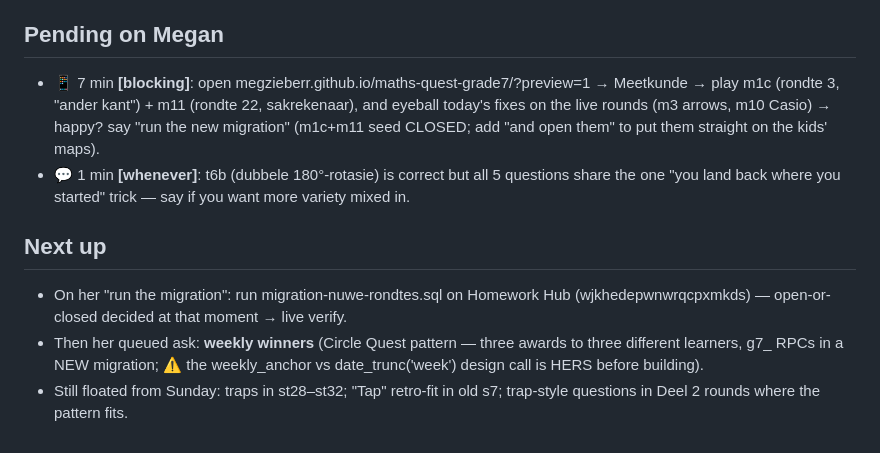
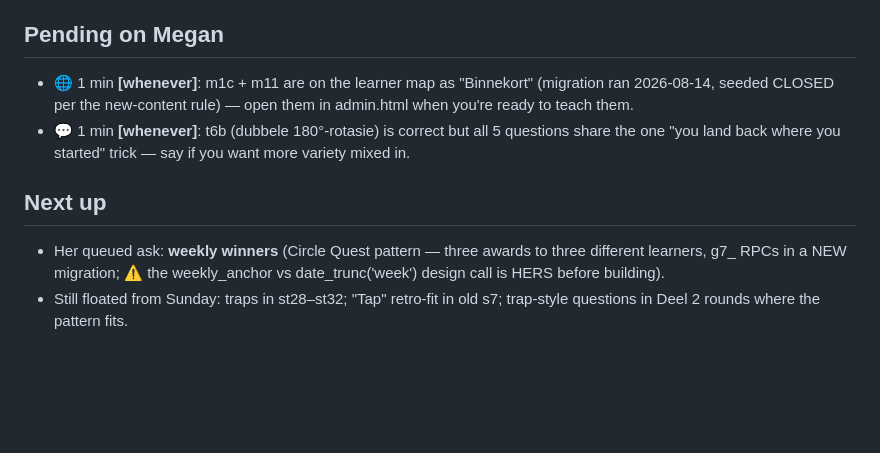
Before and after one commit to megzieberr/maths-quest-grade7, a Markdown page: PROJECT-STATUS.md, the part around the change. Rendered like a GitHub page; blank space fills up the shorter version.

Commit message:
PROJECT-STATUS: migration-nuwe-rondtes.sql RAN (m1c + m11 seeded closed, verified 2/2) — she opens them in admin when ready

```diff
--- a/PROJECT-STATUS.md
+++ b/PROJECT-STATUS.md
@@ -100,18 +100,14 @@ All harnesses green at wrap; DOM plays clean at phone width, 0 console errors.
   leerder kan TEL; genereer-waardes word so begrens dat alles op die figuur pas.
 
 ## Pending on Megan
-- 📱 7 min **[blocking]**: open megzieberr.github.io/maths-quest-grade7/?preview=1 →
-  Meetkunde → play m1c (rondte 3, "ander kant") + m11 (rondte 22, sakrekenaar), and
-  eyeball today's fixes on the live rounds (m3 arrows, m10 Casio) → happy? say "run the
-  new migration" (m1c+m11 seed CLOSED; add "and open them" to put them straight on the
-  kids' maps).
+- 🌐 1 min **[whenever]**: m1c + m11 are on the learner map as "Binnekort" (migration ran
+  2026-08-14, seeded CLOSED per the new-content rule) — open them in admin.html when
+  you're ready to teach them.
 - 💬 1 min **[whenever]**: t6b (dubbele 180°-rotasie) is correct but all 5 questions share
   the one "you land back where you started" trick — say if you want more variety mixed in.
 
 ## Next up
-- On her "run the migration": run migration-nuwe-rondtes.sql on Homework Hub
-  (wjkhedepwnwrqcpxmkds) — open-or-closed decided at that moment → live verify.
-- Then her queued ask: **weekly winners** (Circle Quest pattern — three awards to three
+- Her queued ask: **weekly winners** (Circle Quest pattern — three awards to three
   different learners, g7_ RPCs in a NEW migration; ⚠️ the weekly_anchor vs
   date_trunc('week') design call is HERS before building).
 - Still floated from Sunday: traps in st28–st32; "Tap" retro-fit in old s7; trap-style
```
